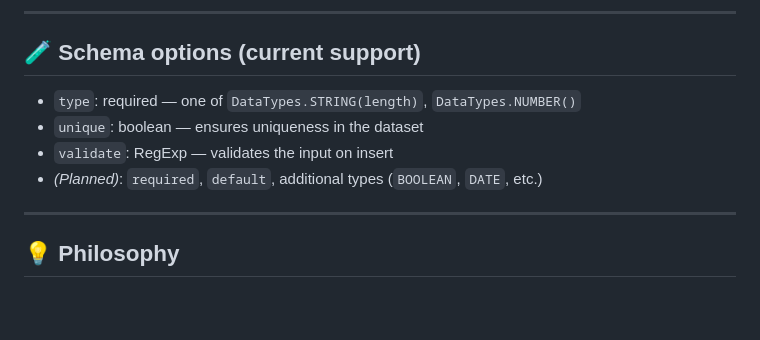
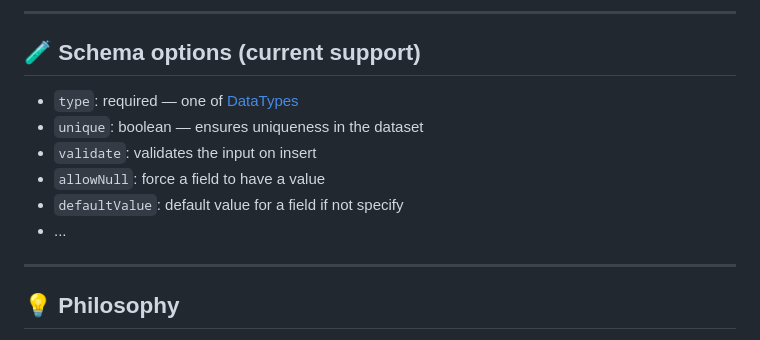
Before and after one commit to training-dev-fr/jsondb-sequelize-like, a Markdown page: README.md, the part around the change. Drawn GitHub-style; blank space fills up the shorter version.

```diff
--- a/README.md
+++ b/README.md
@@ -96,10 +96,12 @@ User.create({
 
 ## 🧪 Schema options (current support)
 
-- `type`: required — one of `DataTypes.STRING(length)`, `DataTypes.NUMBER()`
+- `type`: required — one of [DataTypes](./src/DataTypes/)
 - `unique`: boolean — ensures uniqueness in the dataset
-- `validate`: RegExp — validates the input on insert
-- *(Planned)*: `required`, `default`, additional types (`BOOLEAN`, `DATE`, etc.)
+- `validate`: validates the input on insert
+- `allowNull`: force a field to have a value
+- `defaultValue`: default value for a field if not specify
+- ...
 
 ---
 
```
